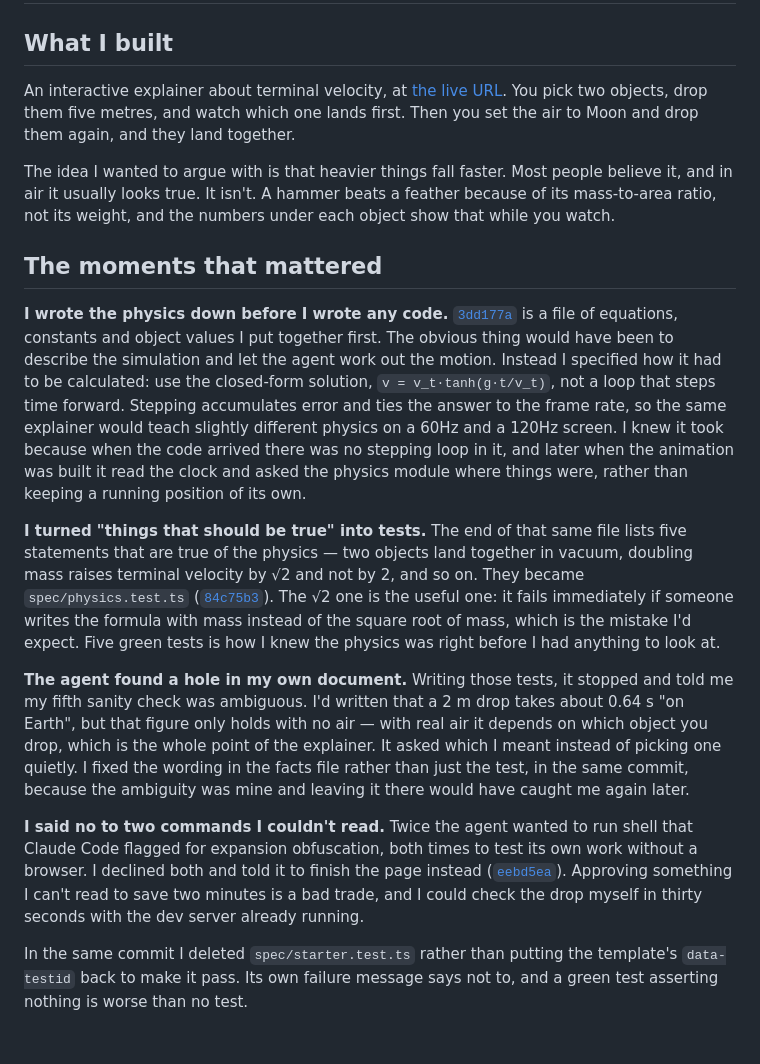
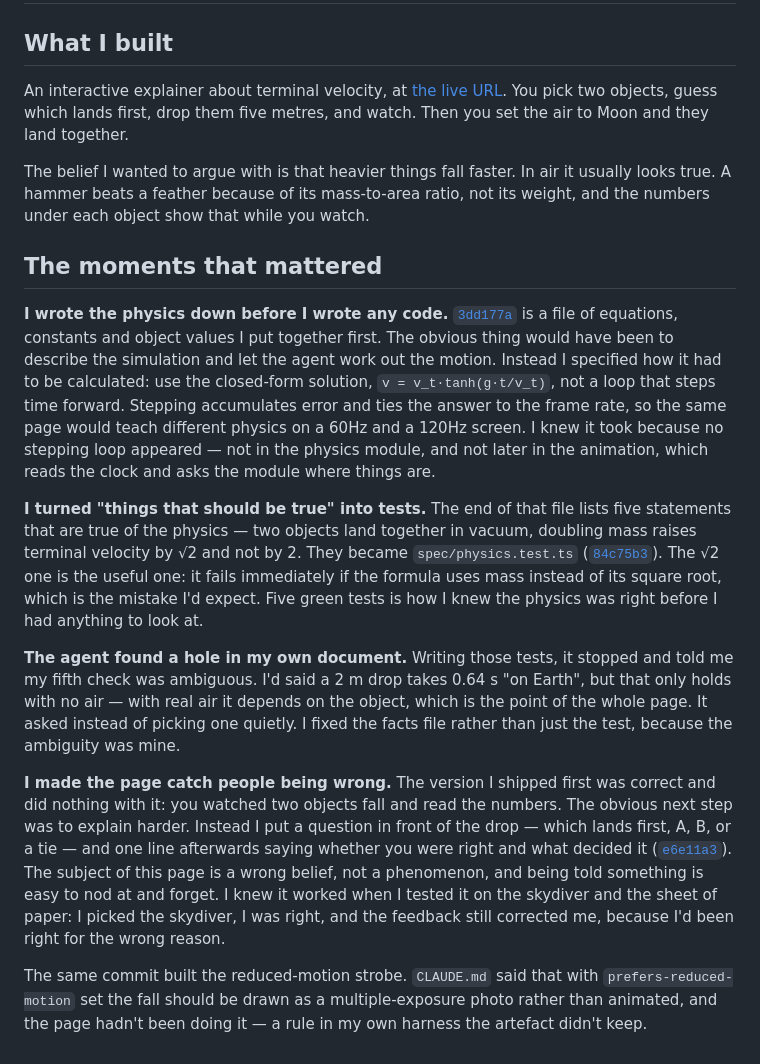
Before and after one commit to comp4020-agentic-coding-studio/comp4020-ass1-Vivek-Suryawanshi, a Markdown page: PROCESS.md, the part around the change. GitHub-like rendering.

Commit message:
Add the prediction step as a fourth moment and cut PROCESS.md to length

```diff
--- a/PROCESS.md
+++ b/PROCESS.md
@@ -4,13 +4,13 @@
 
 An interactive explainer about terminal velocity, at
 [the live URL](https://comp4020-agentic-coding-studio.github.io/comp4020-ass1-Vivek-Suryawanshi/).
-You pick two objects, drop them five metres, and watch which one lands first.
-Then you set the air to Moon and drop them again, and they land together.
+You pick two objects, guess which lands first, drop them five metres, and
+watch. Then you set the air to Moon and they land together.
 
-The idea I wanted to argue with is that heavier things fall faster. Most
-people believe it, and in air it usually looks true. It isn't. A hammer beats
-a feather because of its mass-to-area ratio, not its weight, and the numbers
-under each object show that while you watch.
+The belief I wanted to argue with is that heavier things fall faster. In air
+it usually looks true. A hammer beats a feather because of its mass-to-area
+ratio, not its weight, and the numbers under each object show that while you
+watch.
 
 ## The moments that mattered
 
@@ -20,38 +20,39 @@ values I put together first. The obvious thing would have been to describe the
 simulation and let the agent work out the motion. Instead I specified how it
 had to be calculated: use the closed-form solution, `v = v_t·tanh(g·t/v_t)`,
 not a loop that steps time forward. Stepping accumulates error and ties the
-answer to the frame rate, so the same explainer would teach slightly different
-physics on a 60Hz and a 120Hz screen. I knew it took because when the code
-arrived there was no stepping loop in it, and later when the animation was
-built it read the clock and asked the physics module where things were, rather
-than keeping a running position of its own.
+answer to the frame rate, so the same page would teach different physics on a
+60Hz and a 120Hz screen. I knew it took because no stepping loop appeared —
+not in the physics module, and not later in the animation, which reads the
+clock and asks the module where things are.
 
 **I turned "things that should be true" into tests.**
-The end of that same file lists five statements that are true of the physics —
-two objects land together in vacuum, doubling mass raises terminal velocity by
-√2 and not by 2, and so on. They became `spec/physics.test.ts`
+The end of that file lists five statements that are true of the physics — two
+objects land together in vacuum, doubling mass raises terminal velocity by √2
+and not by 2. They became `spec/physics.test.ts`
 ([`84c75b3`](../../commit/84c75b3)). The √2 one is the useful one: it fails
-immediately if someone writes the formula with mass instead of the square root
-of mass, which is the mistake I'd expect. Five green tests is how I knew the
-physics was right before I had anything to look at.
+immediately if the formula uses mass instead of its square root, which is the
+mistake I'd expect. Five green tests is how I knew the physics was right
+before I had anything to look at.
 
 **The agent found a hole in my own document.**
-Writing those tests, it stopped and told me my fifth sanity check was
-ambiguous. I'd written that a 2 m drop takes about 0.64 s "on Earth", but that
-figure only holds with no air — with real air it depends on which object you
-drop, which is the whole point of the explainer. It asked which I meant instead
-of picking one quietly. I fixed the wording in the facts file rather than just
-the test, in the same commit, because the ambiguity was mine and leaving it
-there would have caught me again later.
+Writing those tests, it stopped and told me my fifth check was ambiguous. I'd
+said a 2 m drop takes 0.64 s "on Earth", but that only holds with no air —
+with real air it depends on the object, which is the point of the whole page.
+It asked instead of picking one quietly. I fixed the facts file rather than
+just the test, because the ambiguity was mine.
 
-**I said no to two commands I couldn't read.**
-Twice the agent wanted to run shell that Claude Code flagged for expansion
-obfuscation, both times to test its own work without a browser. I declined
-both and told it to finish the page instead
-([`eebd5ea`](../../commit/eebd5ea)). Approving something I can't read to save
-two minutes is a bad trade, and I could check the drop myself in thirty seconds
-with the dev server already running.
+**I made the page catch people being wrong.**
+The version I shipped first was correct and did nothing with it: you watched
+two objects fall and read the numbers. The obvious next step was to explain
+harder. Instead I put a question in front of the drop — which lands first, A,
+B, or a tie — and one line afterwards saying whether you were right and what
+decided it ([`e6e11a3`](../../commit/e6e11a3)). The subject of this page is a
+wrong belief, not a phenomenon, and being told something is easy to nod at and
+forget. I knew it worked when I tested it on the skydiver and the sheet of
+paper: I picked the skydiver, I was right, and the feedback still corrected
+me, because I'd been right for the wrong reason.
 
-In the same commit I deleted `spec/starter.test.ts` rather than putting the
-template's `data-testid` back to make it pass. Its own failure message says
-not to, and a green test asserting nothing is worse than no test.
+The same commit built the reduced-motion strobe. `CLAUDE.md` said that with
+`prefers-reduced-motion` set the fall should be drawn as a multiple-exposure
+photo rather than animated, and the page hadn't been doing it — a rule in my
+own harness the artefact didn't keep.
```
